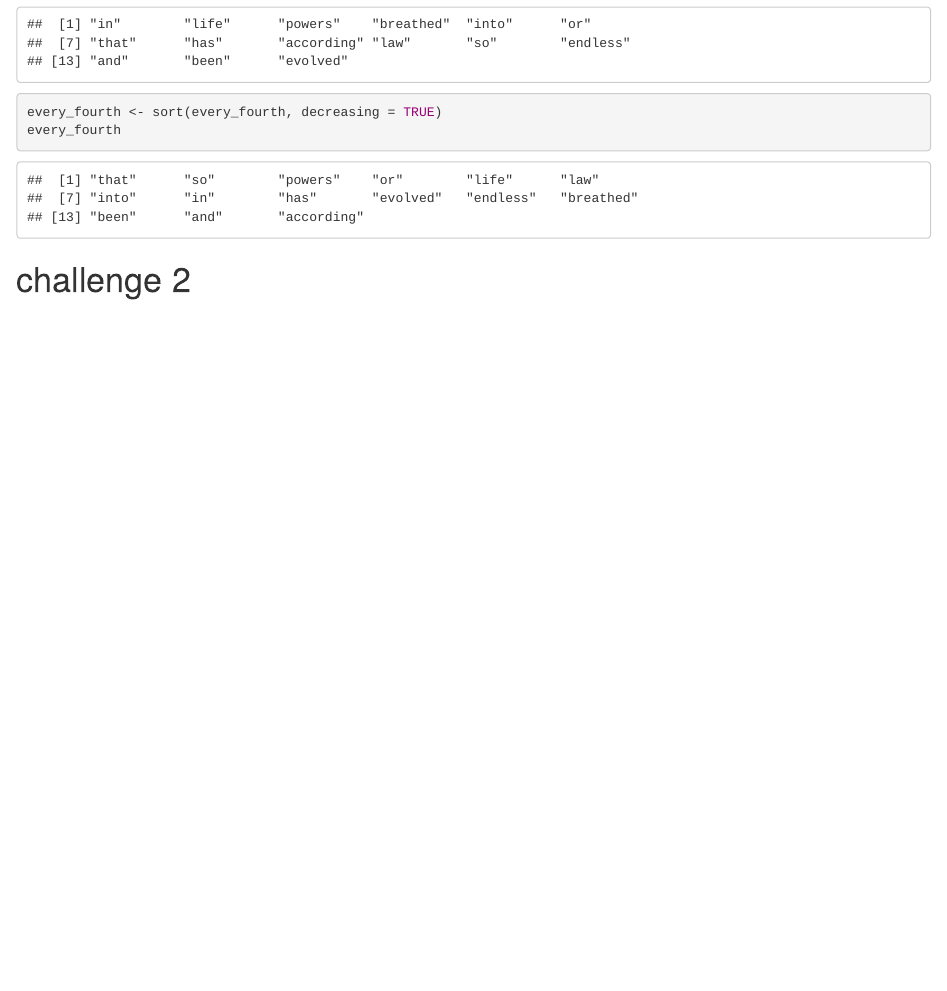
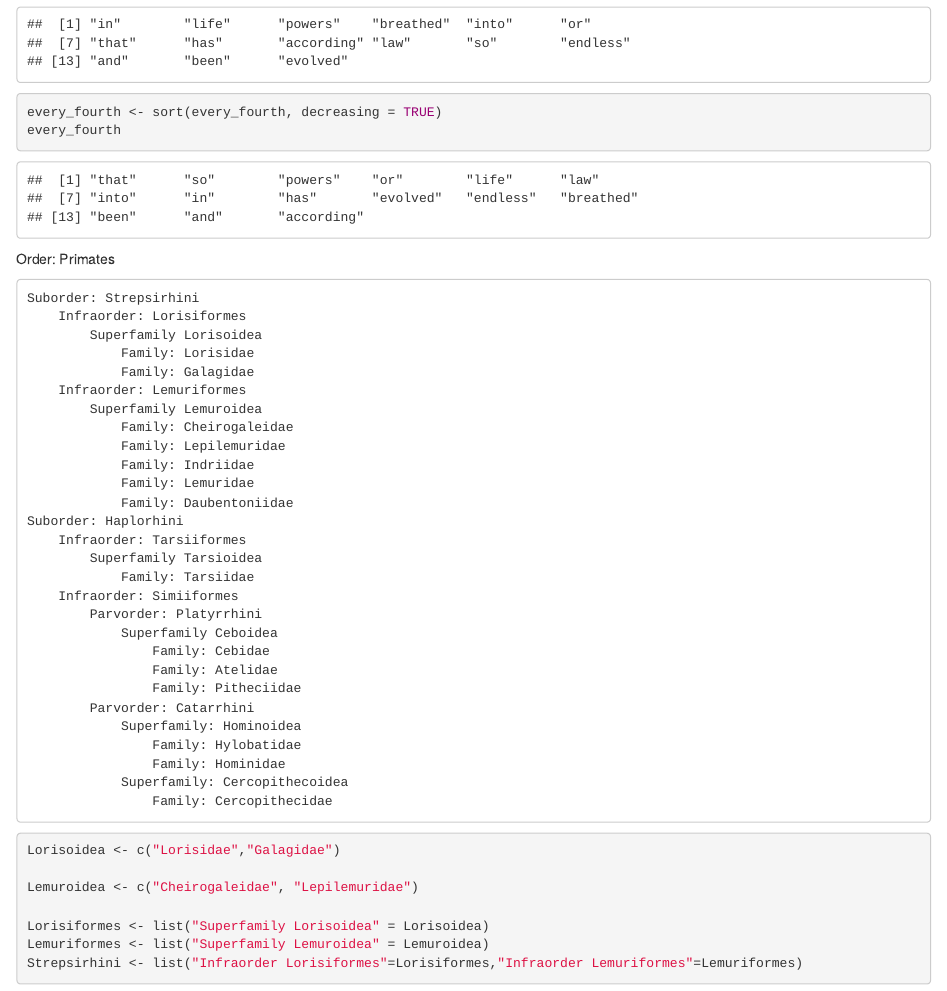
Before and after one commit to pqueller/homework-1, an R Markdown document (Queller-Phil-ADA-homework-1.Rmd): the page in a window 1100 px wide, from 910 px down. The pictures show the output file Queller-Phil-ADA-homework-1.html that the author committed with the source, opened offline.

Commit message:
new commit

````diff
--- a/Queller-Phil-ADA-homework-1.Rmd
+++ b/Queller-Phil-ADA-homework-1.Rmd
@@ -20,11 +20,13 @@
 
 quote
 
+
+
+
+
 split_quote <- str_split(quote, " ")[[1]]
 split_quote
 
 every_fourth <- split_quote[seq(from = 4, to = 60, by = 4)]
 every_fourth
 
-every_fourth <- sort(every_fourth, decreasing = TRUE)
-every_fourth
@@ -37,0 +78 @@
+a
@@ -37,0 +86,34 @@
+Order: Primates
+
+    Suborder: Strepsirhini
+        Infraorder: Lorisiformes
+            Superfamily Lorisoidea
+                Family: Lorisidae
+                Family: Galagidae
+        Infraorder: Lemuriformes
+            Superfamily Lemuroidea
+                Family: Cheirogaleidae
+                Family: Lepilemuridae
+                Family: Indriidae
+                Family: Lemuridae
+                Family: Daubentoniidae
+    Suborder: Haplorhini
+        Infraorder: Tarsiiformes
+            Superfamily Tarsioidea
+                Family: Tarsiidae
+        Infraorder: Simiiformes
+            Parvorder: Platyrrhini
+                Superfamily Ceboidea
+                    Family: Cebidae
+                    Family: Atelidae
+                    Family: Pitheciidae
+            Parvorder: Catarrhini
+                Superfamily: Hominoidea
+                    Family: Hylobatidae
+                    Family: Hominidae
+                Superfamily: Cercopithecoidea
+                    Family: Cercopithecidae
+```{r}
+#superfamily
+Lorisoidea <- c("Lorisidae","Galagidae")
+Lemuroidea <- c("Cheirogaleidae", "Lepilemuridae", "Indriidae", "Lemuridae", "Daubentoniidae")
@@ -37,0 +131,2 @@
+Lorisiformes <- list("Superfamily Lorisoidea" = Lorisoidea)
+Lemuriformes <- list("Superfamily Lemuroidea" = Lemuroidea)
@@ -37,0 +137,4 @@
+Strepsirhini <- list("Infraorder Lorisiformes" = Lorisiformes, "Infraorder Lemuriformes" = Lemuriformes)
+Haplorhini <- list("Infraorder Tarsiiformes" = Tarsiiformes, "Infraorder Simiiformes" = Simiiformes)
+
+#Order
````
Also changed, not shown: Queller-Phil-ADA-homework-1.html, Queller-Phil-ADA-homework-1.Rmd (68 more changed lines).
